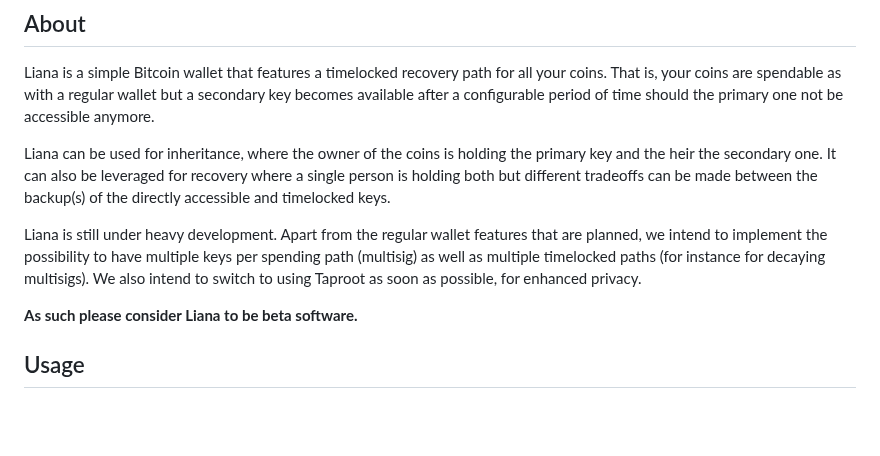
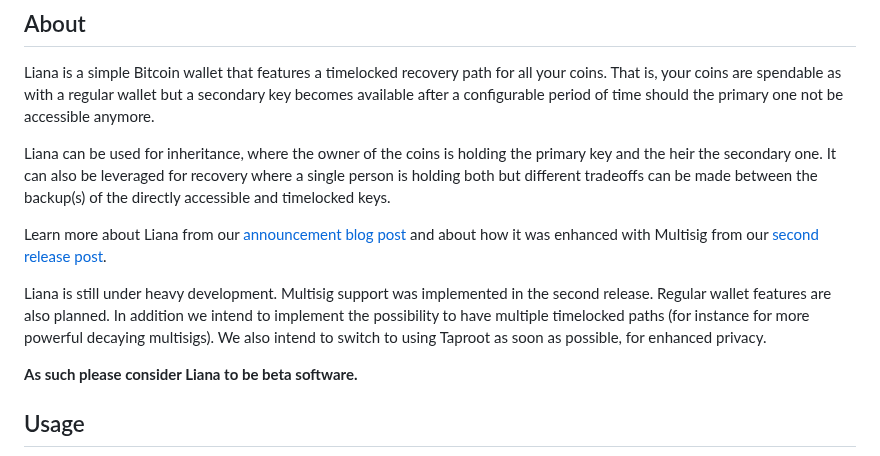
Before and after one commit to wizardsardine/liana, a Markdown page: README.md, the part around the change. GitHub-like rendering; blank space fills up the shorter version.

Commit message:
README: update the introduction with the current state of development

```diff
--- a/README.md
+++ b/README.md
@@ -14,10 +14,14 @@ heir the secondary one. It can also be leveraged for recovery where a single per
 but different tradeoffs can be made between the backup(s) of the directly accessible and timelocked
 keys.
 
-Liana is still under heavy development. Apart from the regular wallet features that are planned, we
-intend to implement the possibility to have multiple keys per spending path (multisig) as well as
-multiple timelocked paths (for instance for decaying multisigs). We also intend to switch to using
-Taproot as soon as possible, for enhanced privacy.
+Learn more about Liana from our [announcement blog
+post](https://wizardsardine.com/blog/liana-announcement/) and about how it was enhanced with
+Multisig from our [second release post](https://wizardsardine.com/blog/liana-0.2-release/).
+
+Liana is still under heavy development. Multisig support was implemented in the second release.
+Regular wallet features are also planned. In addition we intend to implement the possibility to have
+multiple timelocked paths (for instance for more powerful decaying multisigs). We also intend to
+switch to using Taproot as soon as possible, for enhanced privacy.
 
 **As such please consider Liana to be beta software.**
 
```
